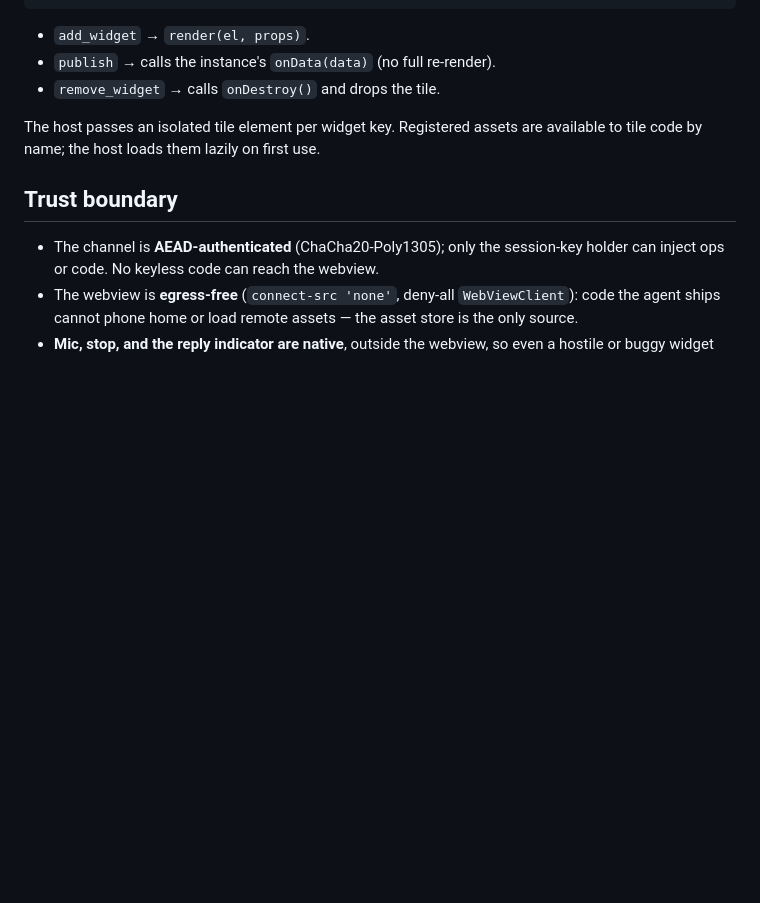
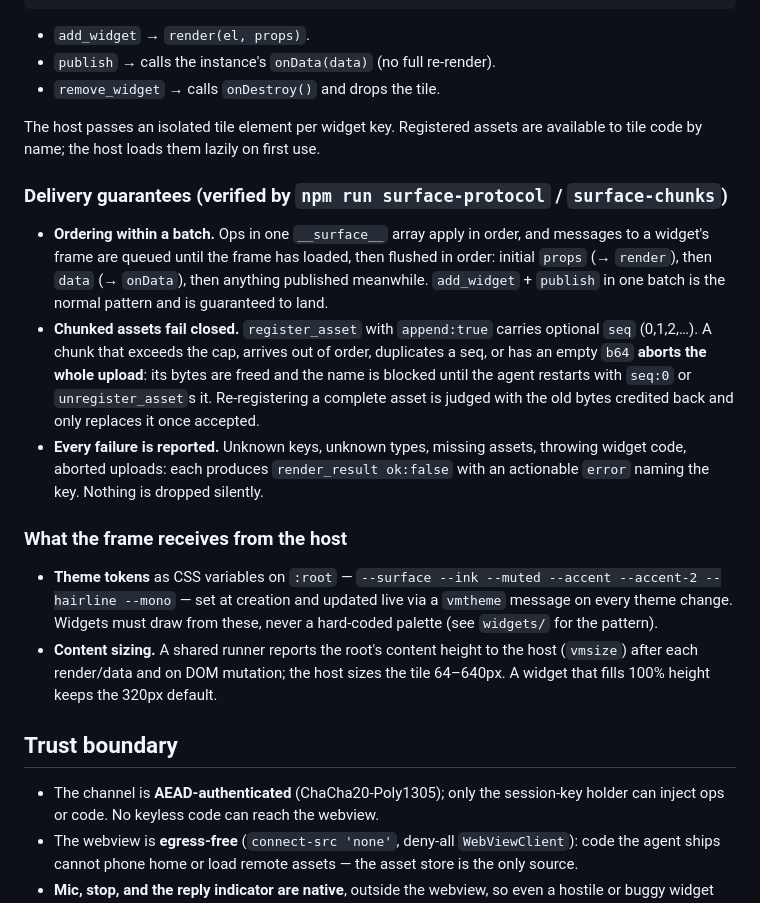
Before and after one commit to terraboops/agent-mobile, a Markdown page: docs/display-surface.md, the part around the change. Drawn GitHub-style; blank space fills up the shorter version.

Commit message:
docs(surface): delivery guarantees, chunk contract, frame tokens and sizing
Claude-Session: https://claude.ai/code/session_01Gabe8R6VT4FHWmhjX1FHSw

```diff
--- a/docs/display-surface.md
+++ b/docs/display-surface.md
@@ -105,6 +105,33 @@ registerWidgetType('avatar', function (el, props) {
 The host passes an isolated tile element per widget key. Registered assets are available to
 tile code by name; the host loads them lazily on first use.
 
+### Delivery guarantees (verified by `npm run surface-protocol` / `surface-chunks`)
+
+- **Ordering within a batch.** Ops in one `__surface__` array apply in order, and
+  messages to a widget's frame are queued until the frame has loaded, then
+  flushed in order: initial `props` (→ `render`), then `data` (→ `onData`),
+  then anything published meanwhile. `add_widget` + `publish` in one batch is
+  the normal pattern and is guaranteed to land.
+- **Chunked assets fail closed.** `register_asset` with `append:true` carries
+  optional `seq` (0,1,2,…). A chunk that exceeds the cap, arrives out of order,
+  duplicates a seq, or has an empty `b64` **aborts the whole upload**: its bytes
+  are freed and the name is blocked until the agent restarts with `seq:0` or
+  `unregister_asset`s it. Re-registering a complete asset is judged with the old
+  bytes credited back and only replaces it once accepted.
+- **Every failure is reported.** Unknown keys, unknown types, missing assets,
+  throwing widget code, aborted uploads: each produces `render_result ok:false`
+  with an actionable `error` naming the key. Nothing is dropped silently.
+
+### What the frame receives from the host
+
+- **Theme tokens** as CSS variables on `:root` — `--surface --ink --muted
+  --accent --accent-2 --hairline --mono` — set at creation and updated live via a
+  `vmtheme` message on every theme change. Widgets must draw from these, never a
+  hard-coded palette (see `widgets/` for the pattern).
+- **Content sizing.** A shared runner reports the root's content height to the
+  host (`vmsize`) after each render/data and on DOM mutation; the host sizes the
+  tile 64–640px. A widget that fills 100% height keeps the 320px default.
+
 ## Trust boundary
 
 - The channel is **AEAD-authenticated** (ChaCha20-Poly1305); only the session-key holder can
```
